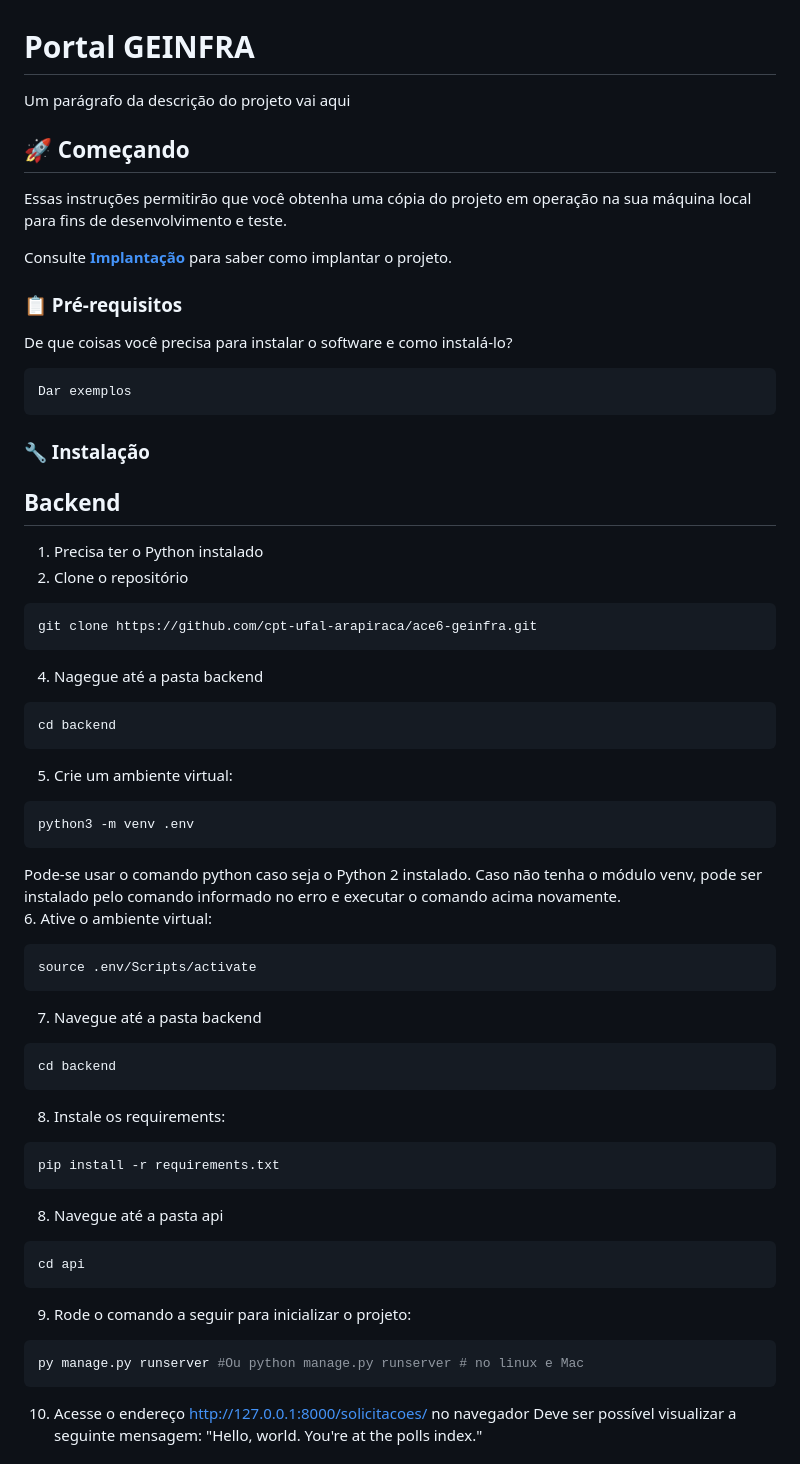
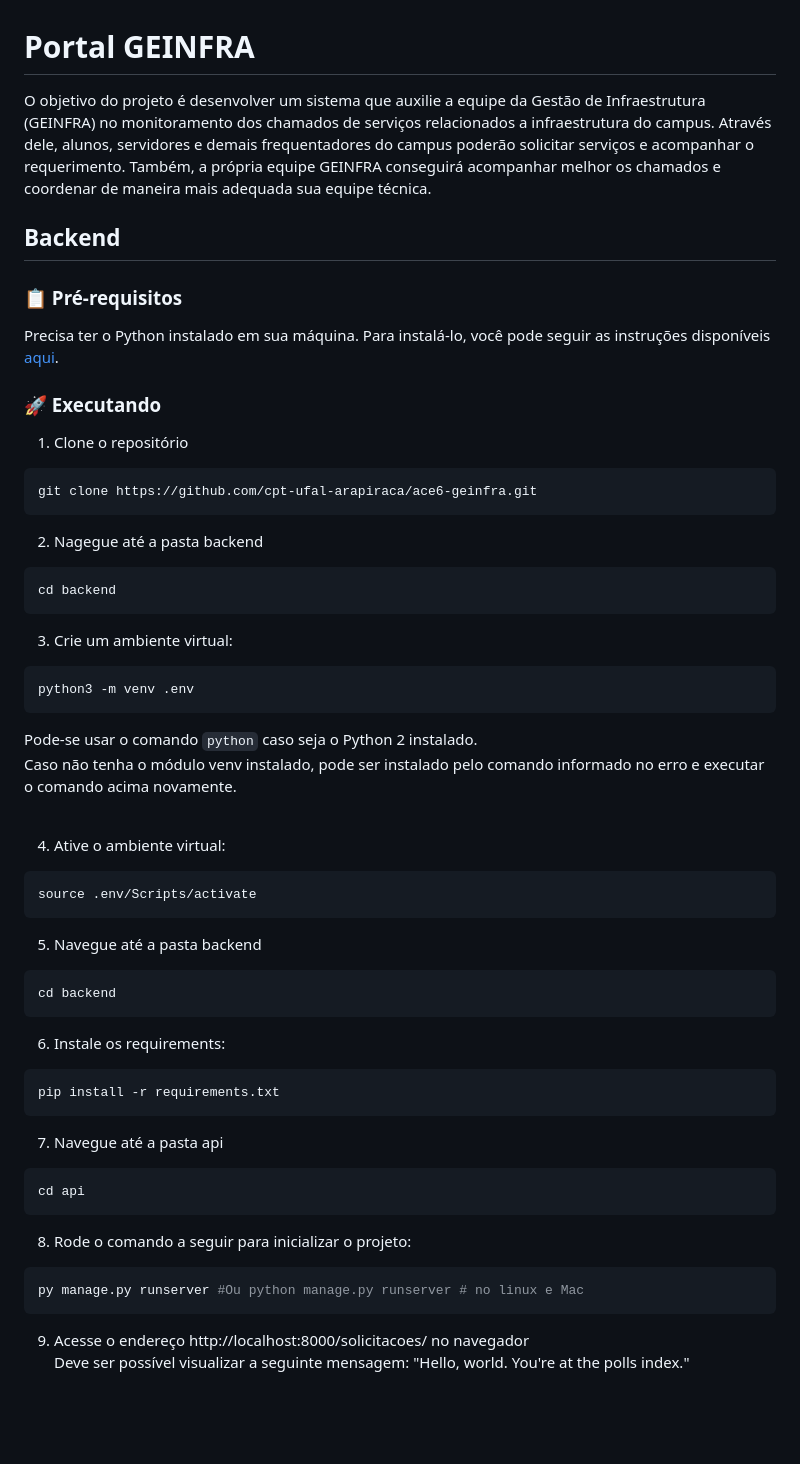
Before and after one commit to wandergale/ace6-geinfra, a Markdown page: README.md, the part around the change printed below. GitHub-like rendering; blank space fills up the shorter version.

````diff
--- a/README.md
+++ b/README.md
@@ -1,60 +1,48 @@
 # Portal GEINFRA
 
-Um parágrafo da descrição do projeto vai aqui
-
-## 🚀 Começando
-
-Essas instruções permitirão que você obtenha uma cópia do projeto em operação na sua máquina local para fins de desenvolvimento e teste.
-
-Consulte **[Implantação](#-implanta%C3%A7%C3%A3o)** para saber como implantar o projeto.
-
-### 📋 Pré-requisitos
-
-De que coisas você precisa para instalar o software e como instalá-lo?
-
-```
-Dar exemplos
-```
-
-### 🔧 Instalação
+O objetivo do projeto é desenvolver um sistema que auxilie a equipe da Gestão de Infraestrutura (GEINFRA) no monitoramento dos chamados de serviços relacionados a infraestrutura do campus. Através dele, alunos, servidores e demais frequentadores do campus poderão solicitar serviços e acompanhar o requerimento. Também, a própria equipe GEINFRA conseguirá acompanhar melhor os chamados e coordenar de maneira mais adequada sua equipe técnica.
 
 ## Backend
-1. Precisa ter o Python instalado
-2. Clone o repositório
+### 📋 Pré-requisitos
+Precisa ter o Python instalado em sua máquina. Para instalá-lo, você pode seguir as instruções disponíveis [aqui](https://www.python.org/downloads/).
+
+### 🚀 Executando
+1. Clone o repositório
 ```bash
 git clone https://github.com/cpt-ufal-arapiraca/ace6-geinfra.git
 ```
-4. Nagegue até a pasta backend
+2. Nagegue até a pasta backend
 ```bash
 cd backend
 ```
-5. Crie um ambiente virtual:
+3. Crie um ambiente virtual:
 ```bash
 python3 -m venv .env
 ```
-Pode-se usar o comando python caso seja o Python 2 instalado. Caso não tenha o módulo venv, pode ser instalado pelo comando informado no erro e executar o comando acima novamente. <br>
-6. Ative o ambiente virtual:
+Pode-se usar o comando `python` caso seja o Python 2 instalado. <br>
+Caso não tenha o módulo venv instalado, pode ser instalado pelo comando informado no erro e executar o comando acima novamente. <br><br>
+
+4. Ative o ambiente virtual:
 ```bash
 source .env/Scripts/activate
 ```
-7. Navegue até a pasta backend
+5. Navegue até a pasta backend
 ```bash
 cd backend
 ```
-8. Instale os requirements:
+6. Instale os requirements:
 ```bash
 pip install -r requirements.txt
 ```
-
-8. Navegue até a pasta api
+7. Navegue até a pasta api
 ```bash
 cd api
 ```
 
-9. Rode o comando a seguir para inicializar o projeto:
+8. Rode o comando a seguir para inicializar o projeto:
 ```bash
 py manage.py runserver #Ou python manage.py runserver # no linux e Mac
 ```
 
-10. Acesse o endereço http://127.0.0.1:8000/solicitacoes/ no navegador
+9. Acesse o endereço http://localhost:8000/solicitacoes/ no navegador <br>
 Deve ser possível visualizar a seguinte mensagem: "Hello, world. You're at the polls index."
````
Also changed, not shown: other parts of README.md (+46 -51 lines).
